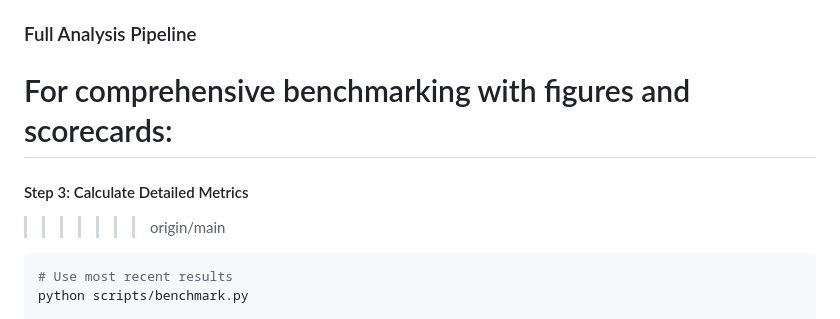
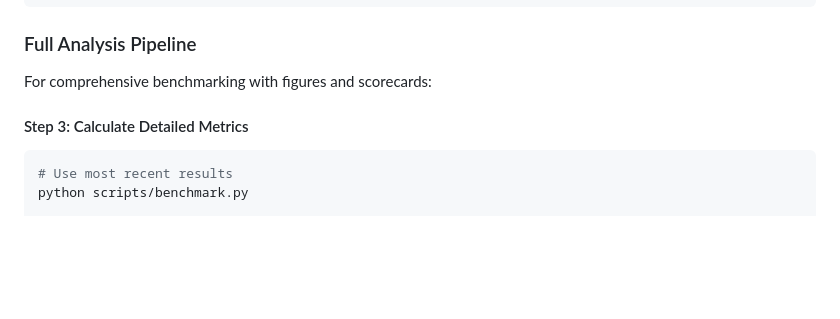
Before and after one commit to arunbodd/AIVA-var-bench, a Markdown page: README.md, the part around the change. GitHub-like rendering; blank space fills up the shorter version.

Commit message:
Update README.md
Co-authored-by: Copilot <175728472+Copilot@users.noreply.github.com>

````diff
--- a/README.md
+++ b/README.md
@@ -185,9 +185,8 @@ python scripts/compare_models.py \
 ### Full Analysis Pipeline
 
 For comprehensive benchmarking with figures and scorecards:
-=======
+
 #### Step 3: Calculate Detailed Metrics
->>>>>>> origin/main
 
 ```bash
 # Use most recent results
````
